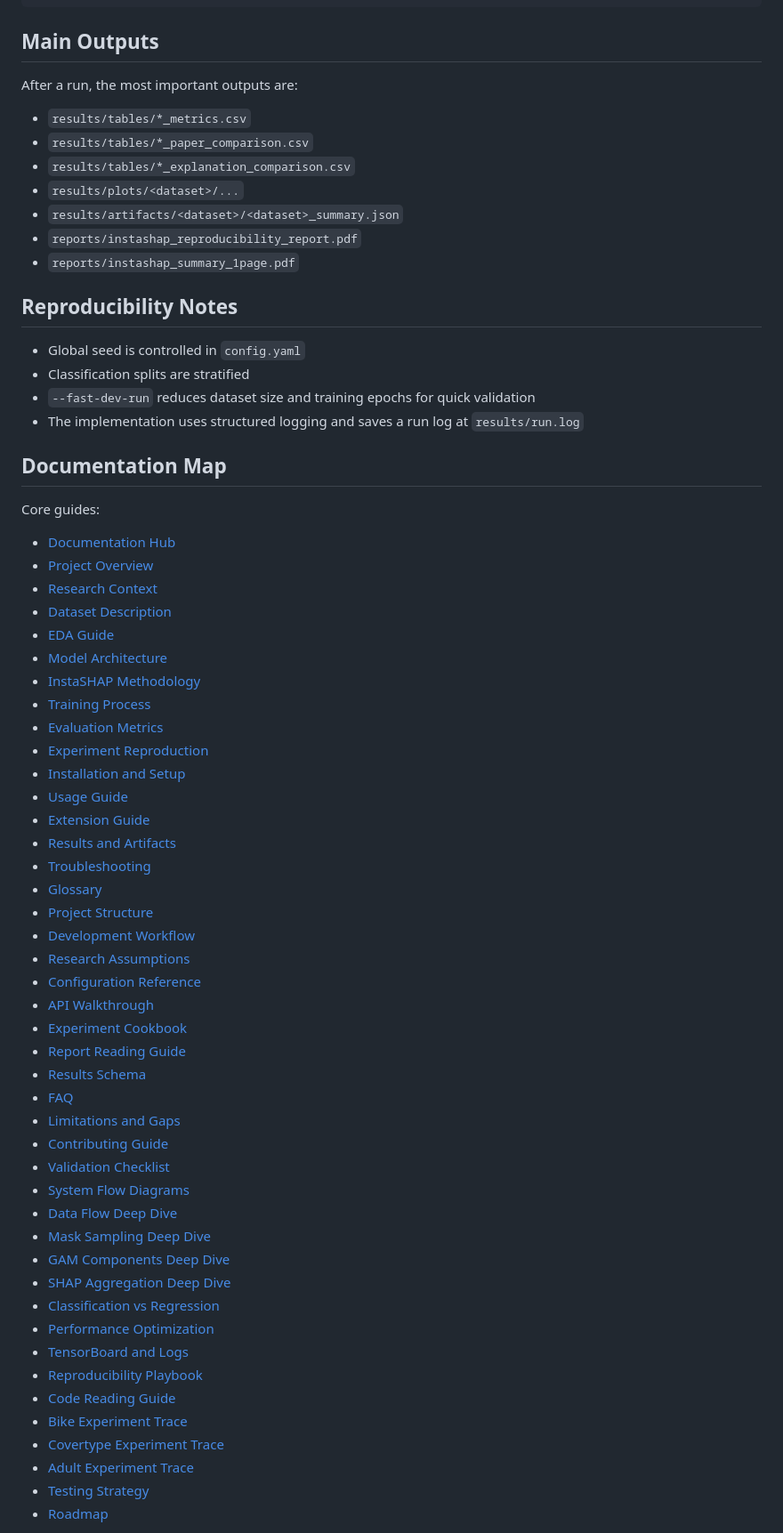
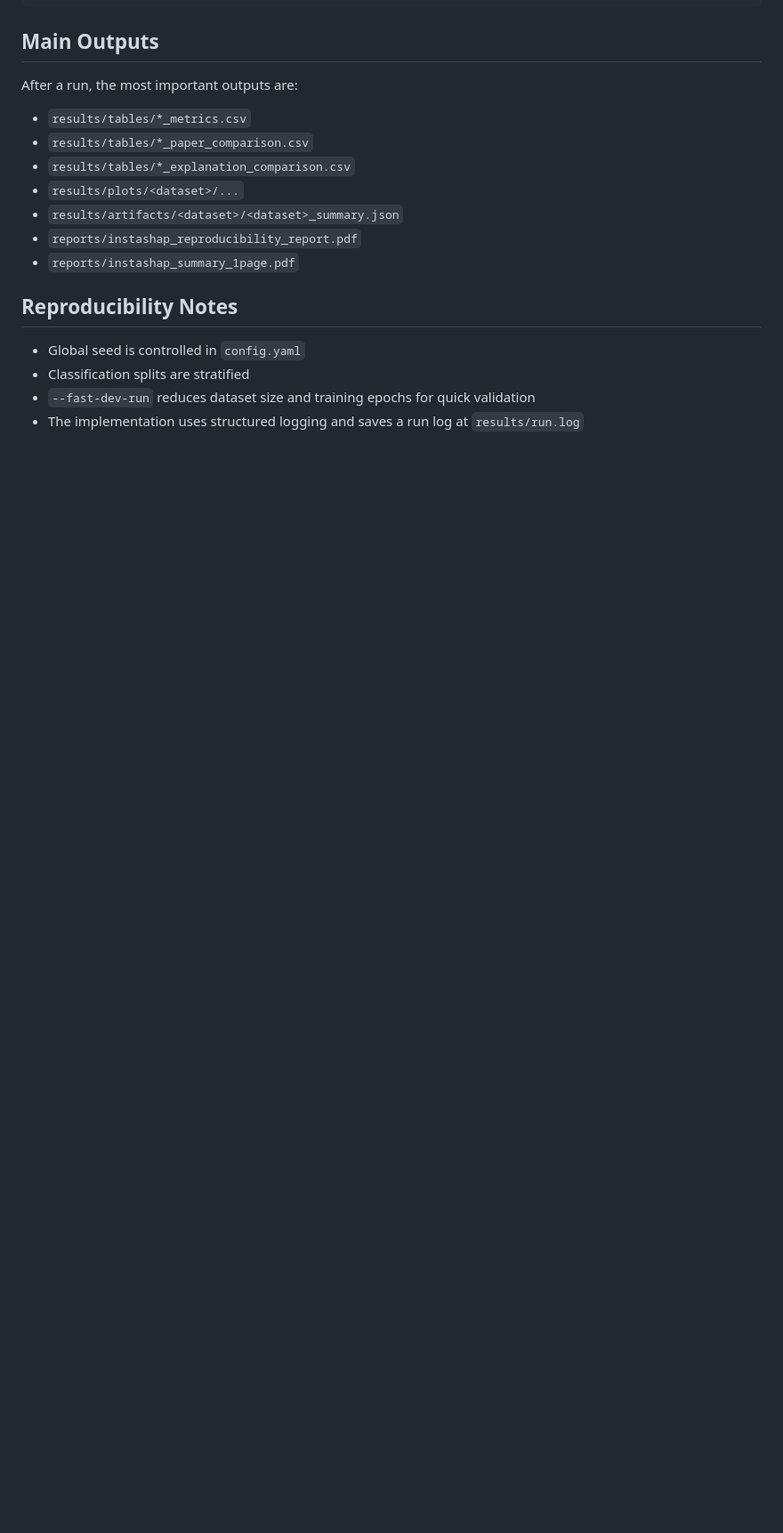
Before and after one commit to Ganesh172919/X_AI-Project, a Markdown page: instashap_project/README.md, the part around one of its changes. Shown at 89% size. GitHub-like rendering; blank space fills up the shorter version.

Commit message:
Remove Documentation Map from README
Removed the Documentation Map section and its contents from the README.

```diff
--- a/instashap_project/README.md
+++ b/instashap_project/README.md
@@ -99,52 +99,3 @@ After a run, the most important outputs are:
 - Classification splits are stratified
 - `--fast-dev-run` reduces dataset size and training epochs for quick validation
 - The implementation uses structured logging and saves a run log at `results/run.log`
-
-## Documentation Map
-
-Core guides:
-
-- [Documentation Hub](docs/index.md)
-- [Project Overview](docs/01-project-overview.md)
-- [Research Context](docs/02-research-context.md)
-- [Dataset Description](docs/03-dataset-description.md)
-- [EDA Guide](docs/04-eda-guide.md)
-- [Model Architecture](docs/05-model-architecture.md)
-- [InstaSHAP Methodology](docs/06-instashap-methodology.md)
-- [Training Process](docs/07-training-process.md)
-- [Evaluation Metrics](docs/08-evaluation-metrics.md)
-- [Experiment Reproduction](docs/09-experiment-reproduction.md)
-- [Installation and Setup](docs/10-installation-and-setup.md)
-- [Usage Guide](docs/11-usage-guide.md)
-- [Extension Guide](docs/12-extension-guide.md)
-- [Results and Artifacts](docs/13-results-and-artifacts.md)
-- [Troubleshooting](docs/14-troubleshooting.md)
-- [Glossary](docs/15-glossary.md)
-- [Project Structure](docs/16-project-structure.md)
-- [Development Workflow](docs/17-development-workflow.md)
-- [Research Assumptions](docs/18-research-assumptions.md)
-- [Configuration Reference](docs/19-configuration-reference.md)
-- [API Walkthrough](docs/20-api-walkthrough.md)
-- [Experiment Cookbook](docs/21-experiment-cookbook.md)
-- [Report Reading Guide](docs/22-report-reading-guide.md)
-- [Results Schema](docs/23-results-schema.md)
-- [FAQ](docs/24-faq.md)
-- [Limitations and Gaps](docs/25-limitations-and-gaps.md)
-- [Contributing Guide](docs/26-contributing-guide.md)
-- [Validation Checklist](docs/27-validation-checklist.md)
-- [System Flow Diagrams](docs/28-system-flow-diagrams.md)
-- [Data Flow Deep Dive](docs/29-data-flow-deep-dive.md)
-- [Mask Sampling Deep Dive](docs/30-mask-sampling-deep-dive.md)
-- [GAM Components Deep Dive](docs/31-gam-components-deep-dive.md)
-- [SHAP Aggregation Deep Dive](docs/32-shap-aggregation-deep-dive.md)
-- [Classification vs Regression](docs/33-classification-vs-regression.md)
-- [Performance Optimization](docs/34-performance-optimization.md)
-- [TensorBoard and Logs](docs/35-tensorboard-and-logs.md)
-- [Reproducibility Playbook](docs/36-reproducibility-playbook.md)
-- [Code Reading Guide](docs/37-code-reading-guide.md)
-- [Bike Experiment Trace](docs/38-experiment-trace-bike.md)
-- [Covertype Experiment Trace](docs/39-experiment-trace-covertype.md)
-- [Adult Experiment Trace](docs/40-experiment-trace-adult.md)
-- [Testing Strategy](docs/41-testing-strategy.md)
-- [Roadmap](docs/42-roadmap.md)
-
```
Also changed, not shown: other parts of instashap_project/README.md (+0 -26 lines).
